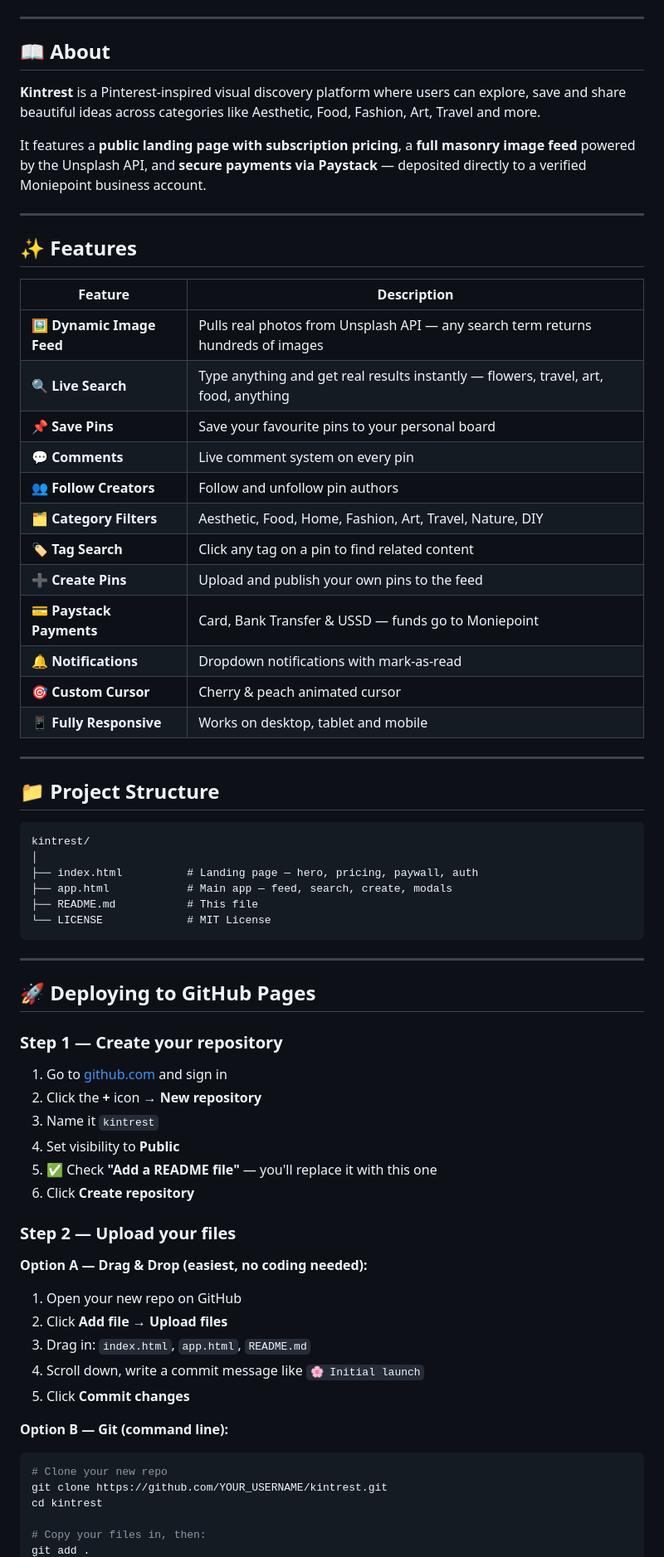
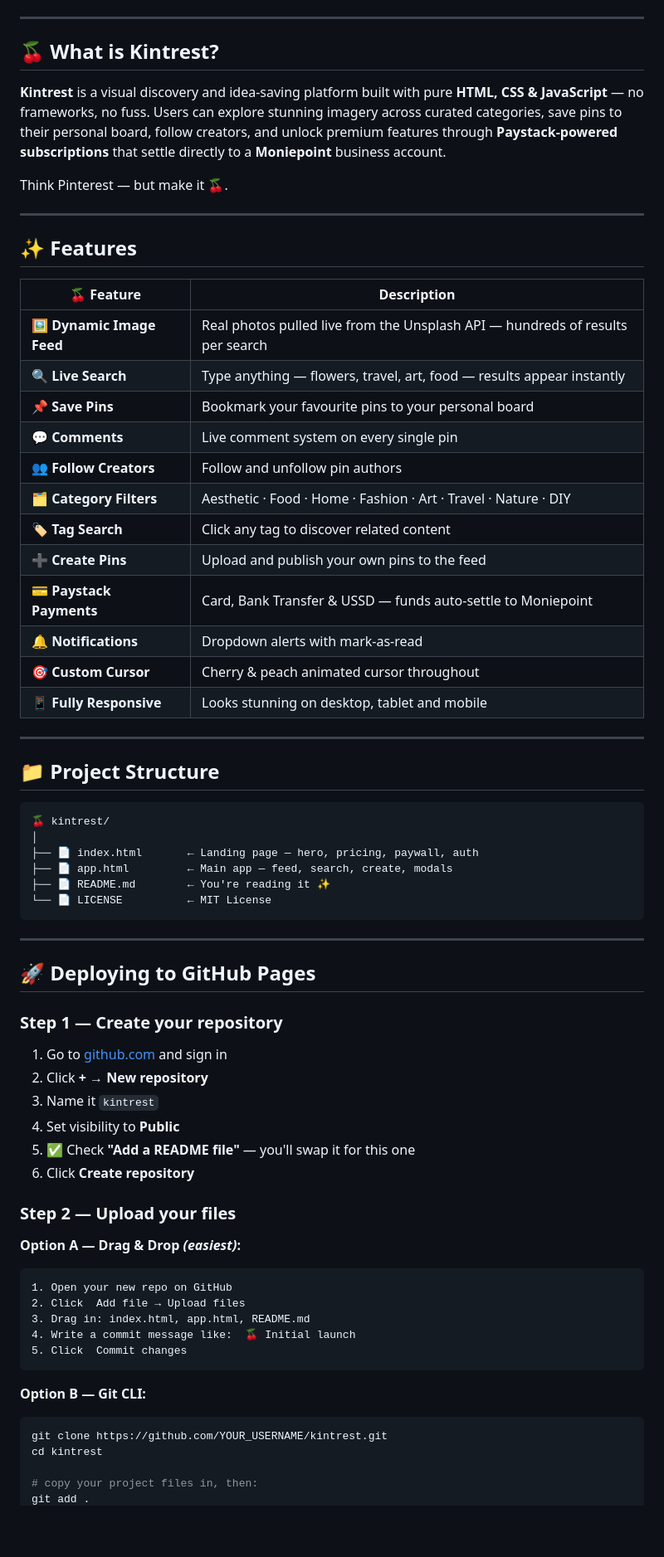
Before and after one commit to mmesomaonyeka301-code/Kintrest, a Markdown page: README.md, the part around one of its changes. Shown at 83% size. GitHub-like rendering; blank space fills up the shorter version.

````diff
--- a/README.md
+++ b/README.md
@@ -14,42 +27,42 @@ Can view live (https://kintrests.netlify.app)
 
 ---
 
-## 📖 About
+## 🍒 What is Kintrest?
 
-**Kintrest** is a Pinterest-inspired visual discovery platform where users can explore, save and share beautiful ideas across categories like Aesthetic, Food, Fashion, Art, Travel and more.
+**Kintrest** is a visual discovery and idea-saving platform built with pure **HTML, CSS & JavaScript** — no frameworks, no fuss. Users can explore stunning imagery across curated categories, save pins to their personal board, follow creators, and unlock premium features through **Paystack-powered subscriptions** that settle directly to a **Moniepoint** business account.
 
-It features a **public landing page with subscription pricing**, a **full masonry image feed** powered by the Unsplash API, and **secure payments via Paystack** — deposited directly to a verified Moniepoint business account.
+Think Pinterest — but make it 🍒.
 
 ---
 
 ## ✨ Features
 
-| Feature | Description |
+| 🍒 Feature | Description |
 |---|---|
-| 🖼️ **Dynamic Image Feed** | Pulls real photos from Unsplash API — any search term returns hundreds of images |
-| 🔍 **Live Search** | Type anything and get real results instantly — flowers, travel, art, food, anything |
-| 📌 **Save Pins** | Save your favourite pins to your personal board |
-| 💬 **Comments** | Live comment system on every pin |
+| 🖼️ **Dynamic Image Feed** | Real photos pulled live from the Unsplash API — hundreds of results per search |
+| 🔍 **Live Search** | Type anything — flowers, travel, art, food — results appear instantly |
+| 📌 **Save Pins** | Bookmark your favourite pins to your personal board |
+| 💬 **Comments** | Live comment system on every single pin |
 | 👥 **Follow Creators** | Follow and unfollow pin authors |
-| 🗂️ **Category Filters** | Aesthetic, Food, Home, Fashion, Art, Travel, Nature, DIY |
-| 🏷️ **Tag Search** | Click any tag on a pin to find related content |
+| 🗂️ **Category Filters** | Aesthetic · Food · Home · Fashion · Art · Travel · Nature · DIY |
+| 🏷️ **Tag Search** | Click any tag to discover related content |
 | ➕ **Create Pins** | Upload and publish your own pins to the feed |
-| 💳 **Paystack Payments** | Card, Bank Transfer & USSD — funds go to Moniepoint |
-| 🔔 **Notifications** | Dropdown notifications with mark-as-read |
-| 🎯 **Custom Cursor** | Cherry & peach animated cursor |
-| 📱 **Fully Responsive** | Works on desktop, tablet and mobile |
+| 💳 **Paystack Payments** | Card, Bank Transfer & USSD — funds auto-settle to Moniepoint |
+| 🔔 **Notifications** | Dropdown alerts with mark-as-read |
+| 🎯 **Custom Cursor** | Cherry & peach animated cursor throughout |
+| 📱 **Fully Responsive** | Looks stunning on desktop, tablet and mobile |
 
 ---
 
 ## 📁 Project Structure
 
 ```
-kintrest/
+🍒 kintrest/
 │
-├── index.html          # Landing page — hero, pricing, paywall, auth
-├── app.html            # Main app — feed, search, create, modals
-├── README.md           # This file
-└── LICENSE             # MIT License
+├── 📄 index.html       ← Landing page — hero, pricing, paywall, auth
+├── 📄 app.html         ← Main app — feed, search, create, modals
+├── 📄 README.md        ← You're reading it ✨
+└── 📄 LICENSE          ← MIT License
 ```
 
 ---
@@ -59,26 +72,27 @@ kintrest/
 ### Step 1 — Create your repository
 
 1. Go to [github.com](https://github.com) and sign in
-2. Click the **+** icon → **New repository**
+2. Click **+** → **New repository**
 3. Name it `kintrest`
 4. Set visibility to **Public**
-5. ✅ Check **"Add a README file"** — you'll replace it with this one
+5. ✅ Check **"Add a README file"** — you'll swap it for this one
 6. Click **Create repository**
 
 ### Step 2 — Upload your files
 
-**Option A — Drag & Drop (easiest, no coding needed):**
+**Option A — Drag & Drop *(easiest)*:**
+```
 1. Open your new repo on GitHub
-2. Click **Add file → Upload files**
-3. Drag in: `index.html`, `app.html`, `README.md`
-4. Scroll down, write a commit message like `🌸 Initial launch`
-5. Click **Commit changes**
+2. Click  Add file → Upload files
+3. Drag in: index.html, app.html, README.md
+4. Write a commit message like:  🍒 Initial launch
+5. Click  Commit changes
+```
 
-**Option B — Git (command line):**
+**Option B — Git CLI:**
 ```bash
-# Clone your new repo
 git clone https://github.com/YOUR_USERNAME/kintrest.git
 cd kintrest
 
-# Copy your files in, then:
+# copy your project files in, then:
 git add .
````
Also changed, not shown: other parts of README.md (+125 -119 lines).
